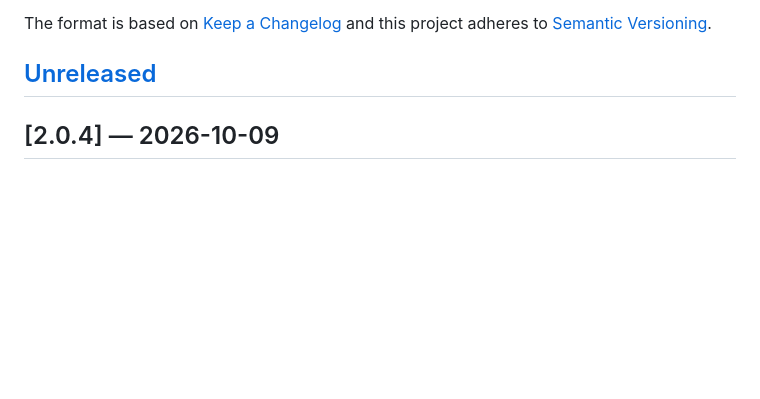
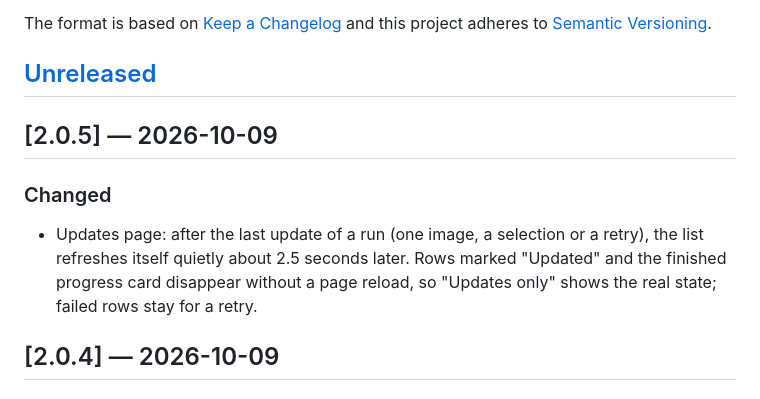
Before and after one commit to amslertec/containly, a Markdown page: CHANGELOG.md, the part around the change. Rendered like a GitHub page; blank space fills up the shorter version.

Commit message:
docs: changelog for 2.0.5

```diff
--- a/CHANGELOG.md
+++ b/CHANGELOG.md
@@ -6,6 +6,15 @@ The format is based on [Keep a Changelog](https://keepachangelog.com/en/1.1.0/)
 and this project adheres to [Semantic Versioning](https://semver.org/).
 
 ## [Unreleased]
+
+## [2.0.5] — 2026-10-09
+
+### Changed
+
+- Updates page: after the last update of a run (one image, a selection or a retry),
+  the list refreshes itself quietly about 2.5 seconds later. Rows marked "Updated" and the
+  finished progress card disappear without a page reload, so "Updates only" shows the
+  real state; failed rows stay for a retry.
 
 ## [2.0.4] — 2026-10-09
 
```
